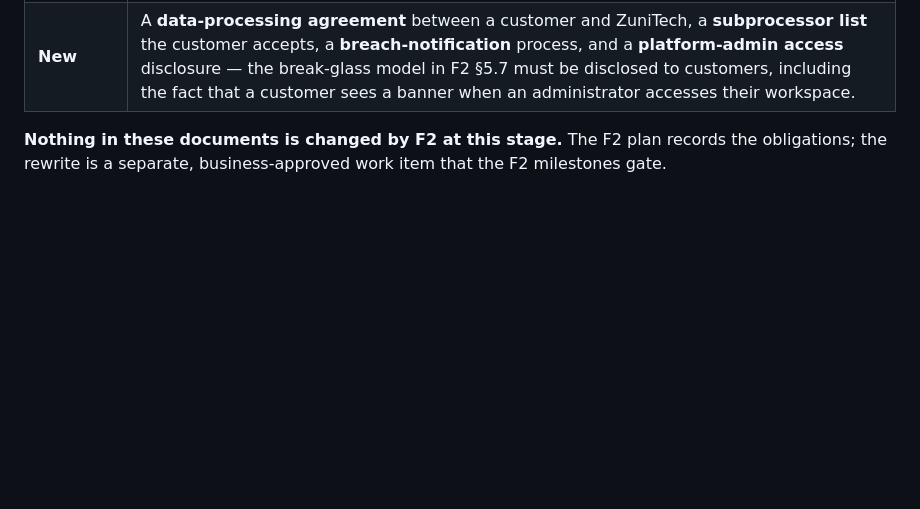
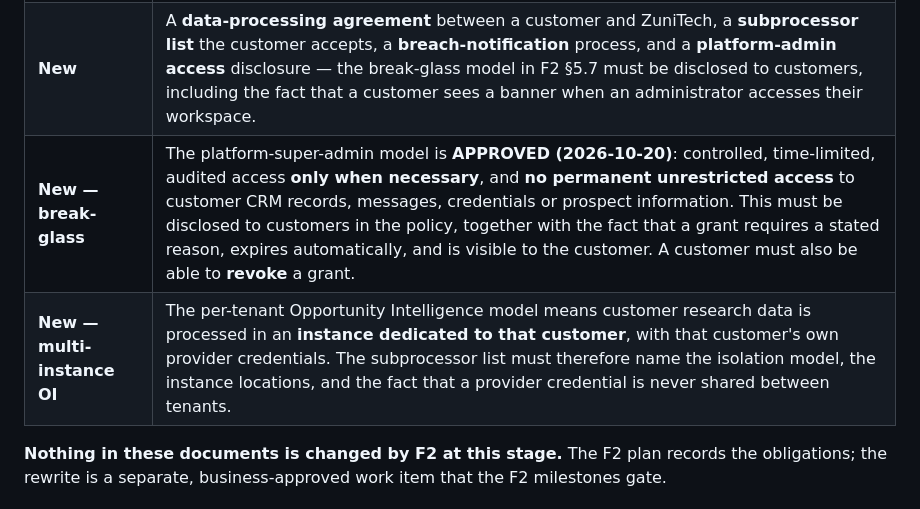
Before and after one commit to z-sops/ztech-legal, a Markdown page: docs/PROJECT-UPDATE.md, the part around the change. Rendered like a GitHub page; blank space fills up the shorter version.

Commit message:
docs(f2): the platform-admin disclosure and the multi-instance OI obligations
The platform-super-admin model is approved as controlled, time-limited,
audited break-glass access only, with no permanent unrestricted access. The
policy must disclose it, including the reason, the automatic expiry, the
customer's visibility and the customer's ability to revoke a grant.

The per-tenant Opportunity Intelligence model means customer research data is
processed in an instance dedicated to that customer with that customer's own
provider credentials. The subprocessor list must name the isolation model, the
instance locations, and the fact that a credential is never shared between
tenants.

```diff
--- a/docs/PROJECT-UPDATE.md
+++ b/docs/PROJECT-UPDATE.md
@@ -125,6 +125,8 @@ eventually say, and it adds new obligations that are **not** yet written:
 | **GDPR-4/5** | F2 adds a data-subject request flow across every workspace, a retention schedule for the new tables (jobs, invocations, invoices, audit log) and the platform-level data (an org's activity across workspaces). |
 | **LAW-2/3/4** | F2 makes the CRM a record of contacts, so the lawful basis, the AI disclosure (the LLM drafts pitches) and the ZuniSEO/paid-provider transfers all become material statements rather than edge cases. |
 | **New** | A **data-processing agreement** between a customer and ZuniTech, a **subprocessor list** the customer accepts, a **breach-notification** process, and a **platform-admin access** disclosure — the break-glass model in F2 §5.7 must be disclosed to customers, including the fact that a customer sees a banner when an administrator accesses their workspace. |
+| **New — break-glass** | The platform-super-admin model is **APPROVED (2026-10-20)**: controlled, time-limited, audited access **only when necessary**, and **no permanent unrestricted access** to customer CRM records, messages, credentials or prospect information. This must be disclosed to customers in the policy, together with the fact that a grant requires a stated reason, expires automatically, and is visible to the customer. A customer must also be able to **revoke** a grant. |
+| **New — multi-instance OI** | The per-tenant Opportunity Intelligence model means customer research data is processed in an **instance dedicated to that customer**, with that customer's own provider credentials. The subprocessor list must therefore name the isolation model, the instance locations, and the fact that a provider credential is never shared between tenants. | |
 
 **Nothing in these documents is changed by F2 at this stage.** The F2 plan
 records the obligations; the rewrite is a separate, business-approved work item
```
